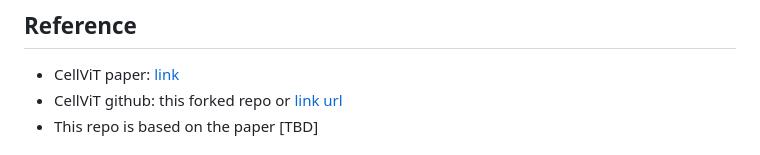
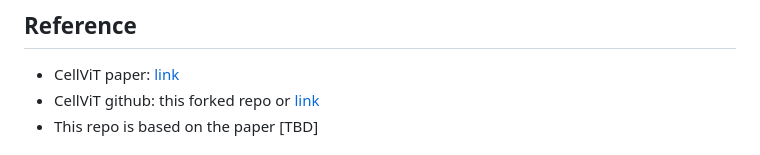
Before and after one commit to junlinguo/CellViT-Kidney, a Markdown page: README.md, the part around the change. GitHub-like rendering.

```diff
--- a/README.md
+++ b/README.md
@@ -26,7 +26,7 @@ The cellvit pretrained checkpoint from CellViT paper can be found:
 
 ## Reference
 - CellViT paper: [link](https://arxiv.org/abs/2306.15350)
-- CellViT github: this forked repo or [link url](https://github.com/TIO-IKIM/CellViT)
+- CellViT github: this forked repo or [link](https://github.com/TIO-IKIM/CellViT)
 - This repo is based on the paper [TBD]
 
 ## Paper Experiment: Finetune CellViT256 (HVNet Decoder) on PanNuke Dataset
```
